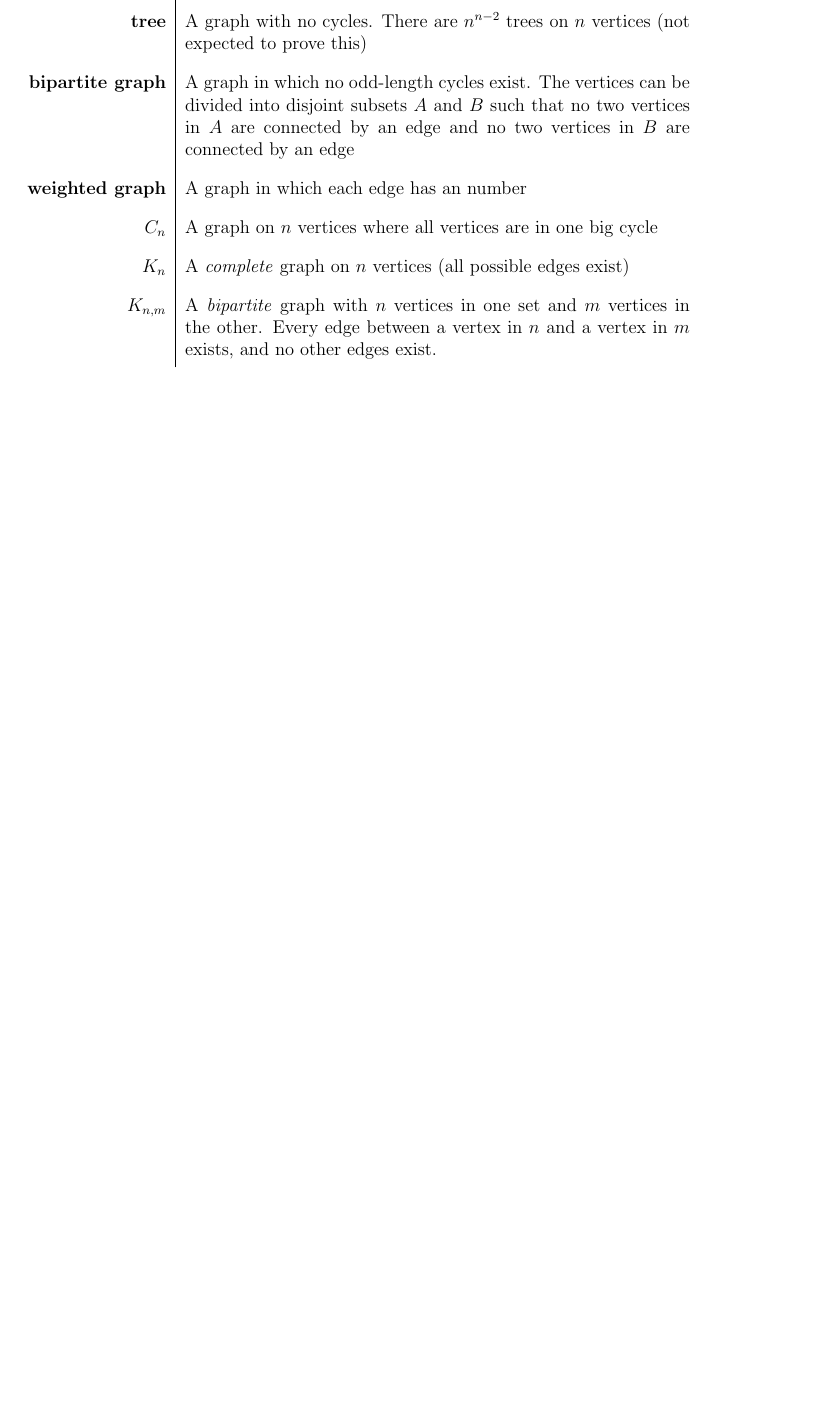
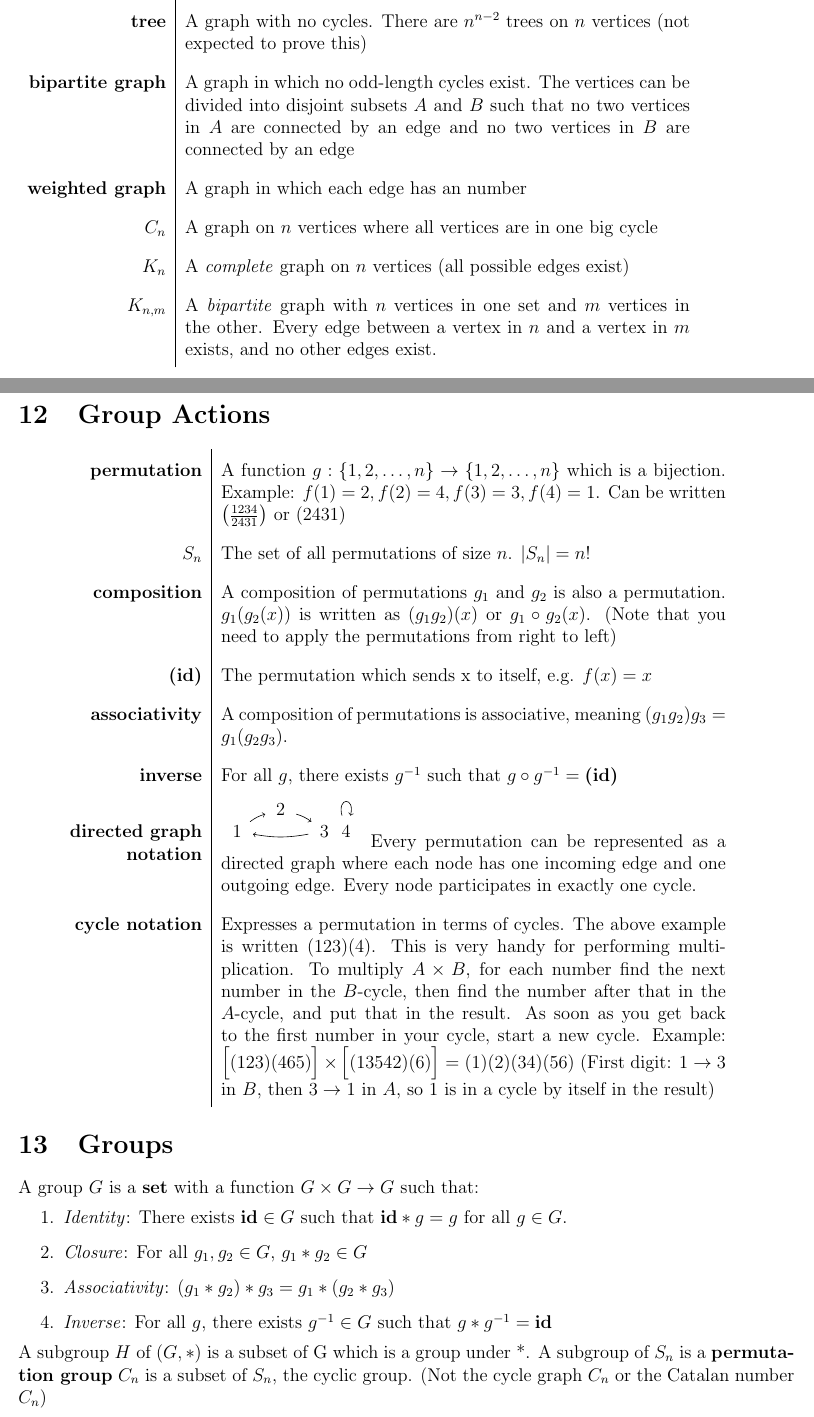
Before and after one commit to dalves/combinatorics, a LaTeX document (study_guide.tex): part of page 13 of 13 before the commit and two parts of pages 14 and 15 of 16 after it, the two joined at a grey line, cut so that both start at the same text, the shorter picture padded with empty space. Compiled offline with pdfLaTeX.

Commit message:
added section on groups

```diff
--- a/study_guide.tex
+++ b/study_guide.tex
@@ -444,3 +444,45 @@ Example for $n=4:$
 \term{$K_n$} A \emph{complete} graph on $n$ vertices (all possible edges exist)\\
 \term{$K_{n,m}$} A \emph{bipartite} graph with $n$ vertices in one set and $m$ vertices in the other. Every edge between a vertex in $n$ and a vertex in $m$ exists, and no other edges exist.\\
 }
+
+
+\section{Group Actions}
+
+\termtable{
+\term{permutation} A function $g: \{1,2,\dots,n \} \rightarrow \{1,2,\dots,n\} $ which is a bijection. Example: $f(1) = 2, f(2) = 4, f(3) = 3, f(4) = 1$. Can be written $\left(\frac{1234}{2431}\right)$ or $(2431)$\\
+\term{$S_n$} The set of all permutations of size $n$. $|S_n| = n!$\\
+
+\term{composition} A composition of permutations $g_1$ and $g_2$ is also a permutation. $g_1(g_2(x))$ is written as $(g_1g_2)(x)$ or $g_1 \circ g_2 (x)$. (Note that you need to apply the permutations from right to left)\\
+\term{(id)} The permutation which sends x to itself, e.g. $f(x) = x$\\
+\term{associativity} A composition of permutations is associative, meaning $(g_1g_2)g_3 = g_1(g_2g_3)$.\\
+\term{inverse} For all $g$, there exists $g^{-1}$ such that $g\circ g^{-1} = \textbf{(id)}$\\
+\term{\parbox{4cm}{\raggedleft directed graph notation}}
+\begin{tikzpicture}
+\node[shape=circle] (A) at (0,0) {$1$};
+\node[shape=circle] (B) at (1,.5) {$2$};
+\node[shape=circle] (C) at (2,0) {$3$};
+\node[shape=circle] (D) at (2.5,0) {$4$};
+\draw [->] (A) edge[bend left=10] (B);
+\draw [->] (B) edge[bend left=10] (C);
+\draw [->] (C) edge[bend left=10] (A);
+\draw [->] (D) edge[loop above,looseness=6] (D);
+\end{tikzpicture}
+Every permutation can be represented as a directed graph where each node has one incoming edge and one outgoing edge. Every node participates in exactly one cycle.
+\\
+\term{cycle notation} Expresses a permutation in terms of cycles. The above example is written $(123)(4)$. This is very handy for performing multiplication. To multiply $A\times B$, for each number find the next number in the $B$-cycle, then find the number after that in the $A$-cycle, and put that in the result. As soon as you get back to the first number in your cycle, start a new cycle. Example: $\Big[(123)(465)\Big] \times \Big[(13542)(6)\Big] = (1)(2)(34)(56)$ (First digit: $1\rightarrow3$ in $B$, then $3\rightarrow1$ in $A$, so 1 is in a cycle by itself in the result)\\
+}
+
+
+
+
+\section{Groups}
+A group $G$ is a \textbf{set} with a function $G\times G \rightarrow G$ such that:
+\begin{enumerate}
+    \item \emph{Identity}: There exists $\textbf{id} \in G$ such that $\textbf{id}*g = g$ for all $g \in G$.
+    \item \emph{Closure}: For all $g_1, g_2 \in G$, $g_1*g_2 \in G$
+    \item \emph{Associativity}: $(g_1*g_2)*g_3 = g_1*(g_2*g_3)$
+    \item \emph{Inverse}: For all $g$, there exists $g^{-1} \in G$ such that $g*g^{-1} = \textbf{id}$
+\end{enumerate}
+A subgroup $H$ of $(G,*)$ is a subset of G which is a group under *.
+A subgroup of $S_n$ is a \textbf{permutation group}
+$C_n$ is a subset of $S_n$, the cyclic group. (Not the cycle graph $C_n$ or the Catalan number $C_n$)
@@ -446,0 +493 @@ Example for $n=4:$
+\item $(\mathbb{R}\backslash\{0\},*)$ is a group with $\textbf{id} = 1$
```
Also changed, not shown: study_guide.tex (20 more changed lines).
